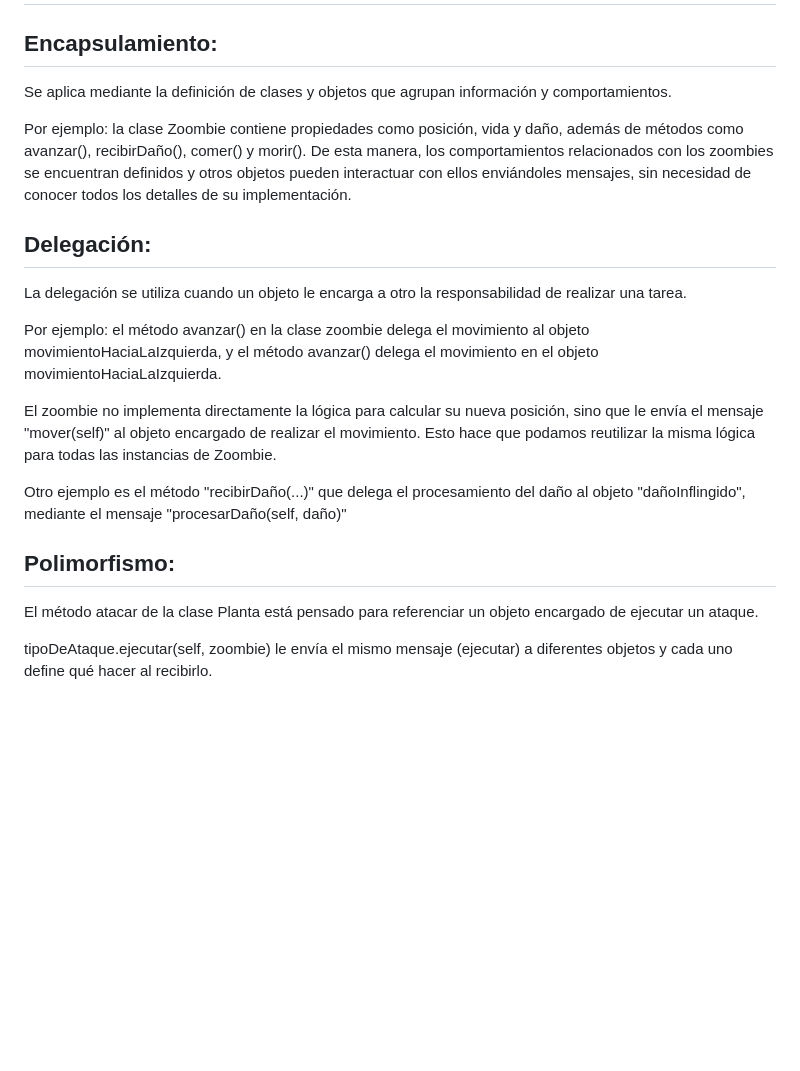
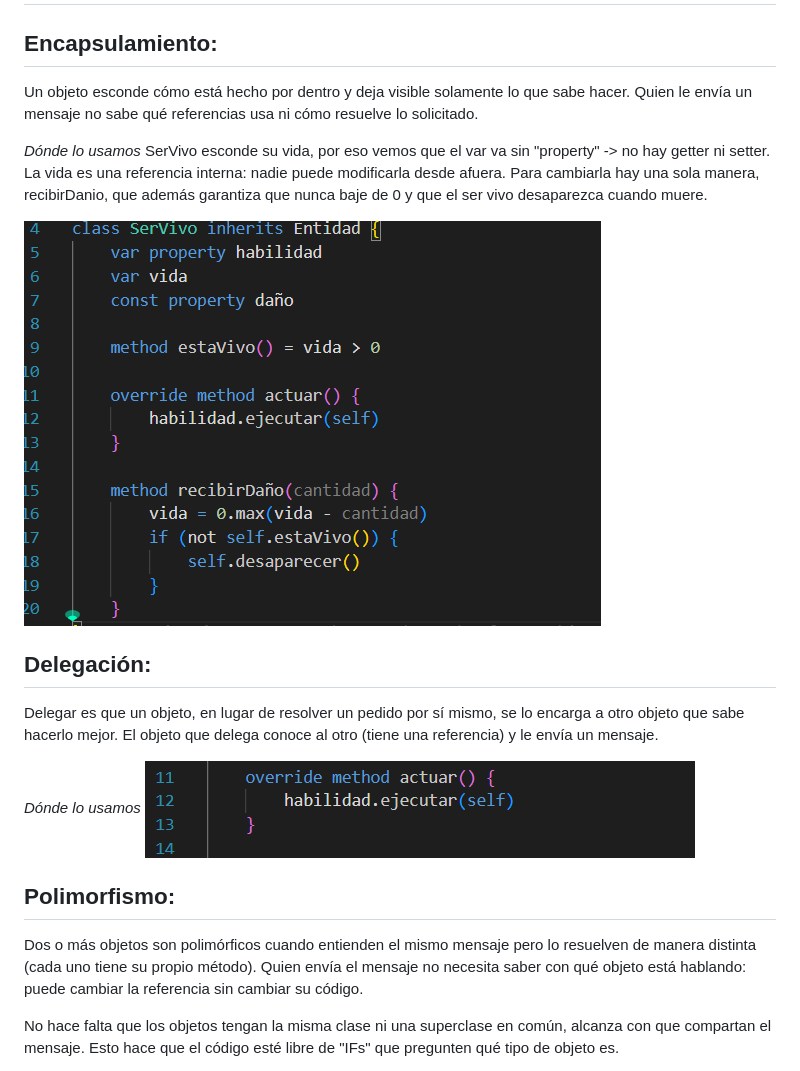
Before and after one commit to pdep-mit/tp-wg-2026-poder-PdePolimorfismo, a Markdown page: explicaciones.md, the part around one of its changes. Rendered like a GitHub page; pictures changed too: assets/image.png (added), image-2.png (added); blank space fills up the shorter version.

```diff
--- a/explicaciones.md
+++ b/explicaciones.md
@@ -2,23 +2,24 @@
 
 ## Encapsulamiento:
 
-Se aplica mediante la definición de clases y objetos que agrupan información y comportamientos.
+Un objeto esconde cómo está hecho por dentro y deja visible solamente lo que sabe hacer. Quien le envía un mensaje no sabe qué referencias usa ni cómo resuelve lo solicitado.
 
-Por ejemplo: la clase Zoombie contiene propiedades como posición, vida y daño, además de métodos como avanzar(), recibirDaño(), comer() y morir(). De esta manera, los comportamientos relacionados con los zoombies se encuentran definidos y otros objetos pueden interactuar con ellos enviándoles mensajes, sin necesidad de conocer todos los detalles de su implementación.
+*Dónde lo usamos*
+SerVivo esconde su vida, por eso vemos que el var va sin "property" -> no hay getter ni setter. La vida es una referencia interna: nadie puede modificarla desde afuera. Para cambiarla hay una sola manera, recibirDanio, que además garantiza que nunca baje de 0 y que el ser vivo desaparezca cuando muere.
+
+![alt text](assets/image.png)
 
 ## Delegación:
 
-La delegación se utiliza cuando un objeto le encarga a otro la responsabilidad de realizar una tarea.
+Delegar es que un objeto, en lugar de resolver un pedido por sí mismo, se lo encarga a otro objeto que sabe hacerlo mejor. El objeto que delega conoce al otro (tiene una referencia) y le envía un mensaje.
 
-Por ejemplo: el método avanzar() en la clase zoombie delega el movimiento al objeto movimientoHaciaLaIzquierda, y el método avanzar() delega el movimiento en el objeto movimientoHaciaLaIzquierda.
+*Dónde lo usamos*
+![alt text](image-2.png)
 
-El zoombie no implementa directamente la lógica para calcular su nueva posición, sino que le envía el mensaje "mover(self)" al objeto encargado de realizar el movimiento. Esto hace que podamos reutilizar la misma lógica para todas las instancias de Zoombie.
-
-Otro ejemplo es el método "recibirDaño(...)" que delega el procesamiento del daño al objeto "dañoInflingido", mediante el mensaje "procesarDaño(self, daño)"
 
 ## Polimorfismo:
 
-El método atacar de la clase Planta está pensado para referenciar un objeto encargado de ejecutar un ataque.
+Dos o más objetos son polimórficos cuando entienden el mismo mensaje pero lo resuelven de manera distinta (cada uno tiene su propio método). Quien envía el mensaje no necesita saber con qué objeto está hablando: puede cambiar la referencia sin cambiar su código.
 
-tipoDeAtaque.ejecutar(self, zoombie) le envía el mismo mensaje (ejecutar) a diferentes objetos y cada uno define qué hacer al recibirlo.
+No hace falta que los objetos tengan la misma clase ni una superclase en común, alcanza con que compartan el mensaje. Esto hace que el código esté libre de "IFs" que pregunten qué tipo de objeto es.
 
```
Also changed, not shown: other parts of explicaciones.md (+14 -1 lines), README.md (+2 -3 lines), image-1.png (added), image-3.png (added), image.png (added), 1 other file.
